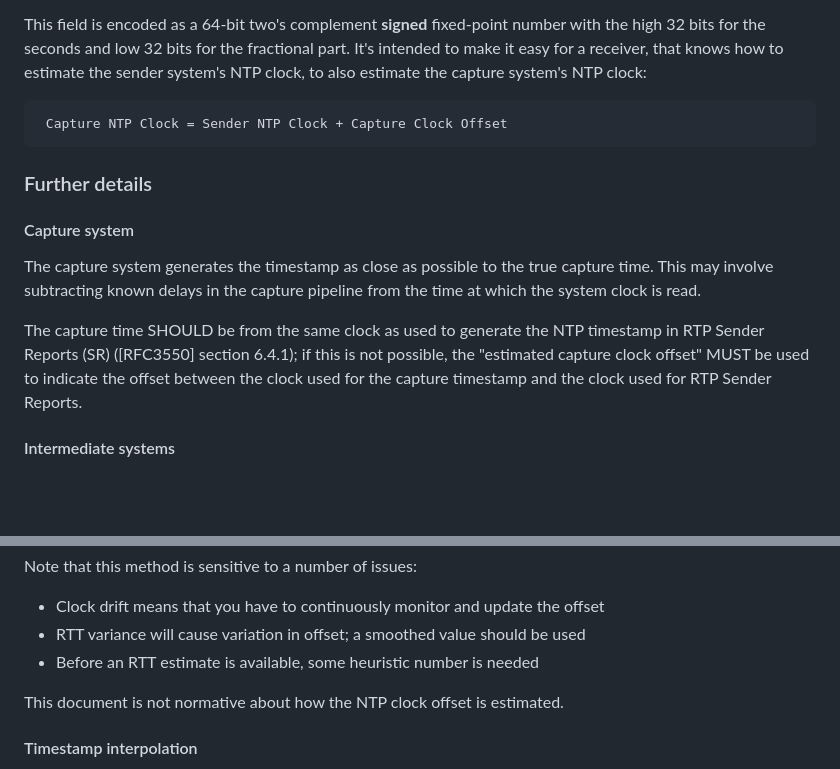
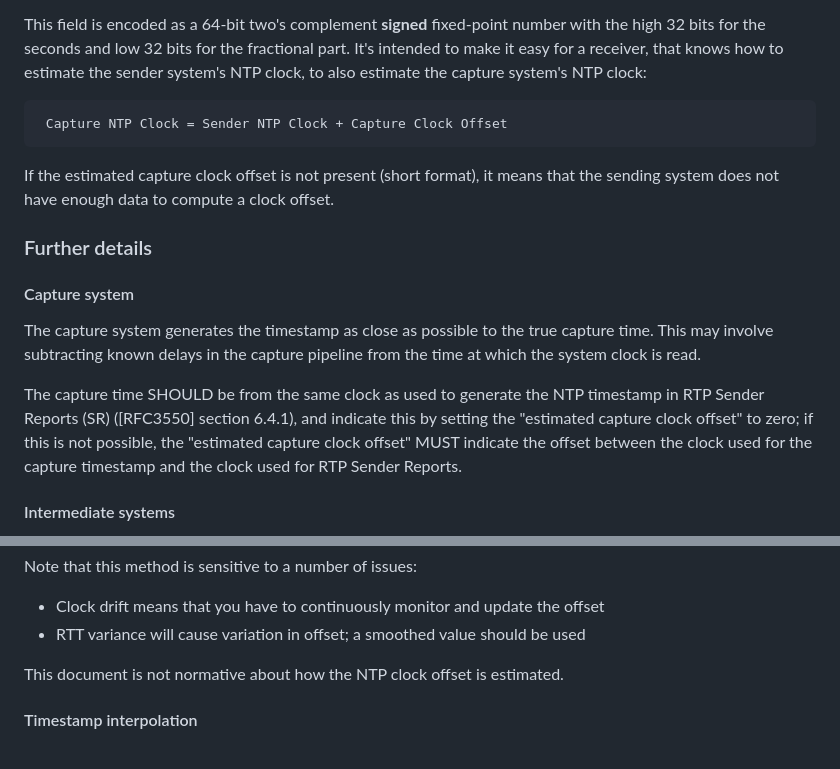
Before and after one commit to alvestrand/id-abs-capture-timestamp, a Markdown page: draft-alvestrand-avtcore-abs-capture-time.md, 2 parts joined by grey strips. Rendered like a GitHub page; blank space fills up the shorter version.

Commit message:
Zero ECO at originator

```diff
--- a/draft-alvestrand-avtcore-abs-capture-time.md
+++ b/draft-alvestrand-avtcore-abs-capture-time.md
@@ -155,6 +155,9 @@ sender system's NTP clock, to also estimate the capture system's NTP clock:
 
      Capture NTP Clock = Sender NTP Clock + Capture Clock Offset
 
+If the estimated capture clock offset is not present (short format), it means
+that the sending system does not have enough data to compute a clock offset.
+
 ### Further details
 
 #### Capture system
@@ -164,8 +167,9 @@ capture time. This may involve subtracting known delays in the capture pipeline
 from the time at which the system clock is read.
 
 The capture time SHOULD be from the same clock as used to generate the NTP timestamp
-in RTP Sender Reports (SR) ([RFC3550] section 6.4.1); if this is not possible,
-the "estimated capture clock offset" MUST be used to indicate the offset between
+in RTP Sender Reports (SR) ([RFC3550] section 6.4.1), and indicate this by setting
+the "estimated capture clock offset" to zero; if this is not possible,
+the "estimated capture clock offset" MUST indicate the offset between
 the clock used for the capture timestamp and the clock used for RTP Sender Reports.
 
 
@@ -213,7 +217,6 @@ Note that this method is sensitive to a number of issues:
 
 - Clock drift means that you have to continuously monitor and update the offset
 - RTT variance will cause variation in offset; a smoothed value should be used
-- Before an RTT estimate is available, some heuristic number is needed
 
 This document is not normative about how the NTP clock offset is estimated.
 
```
